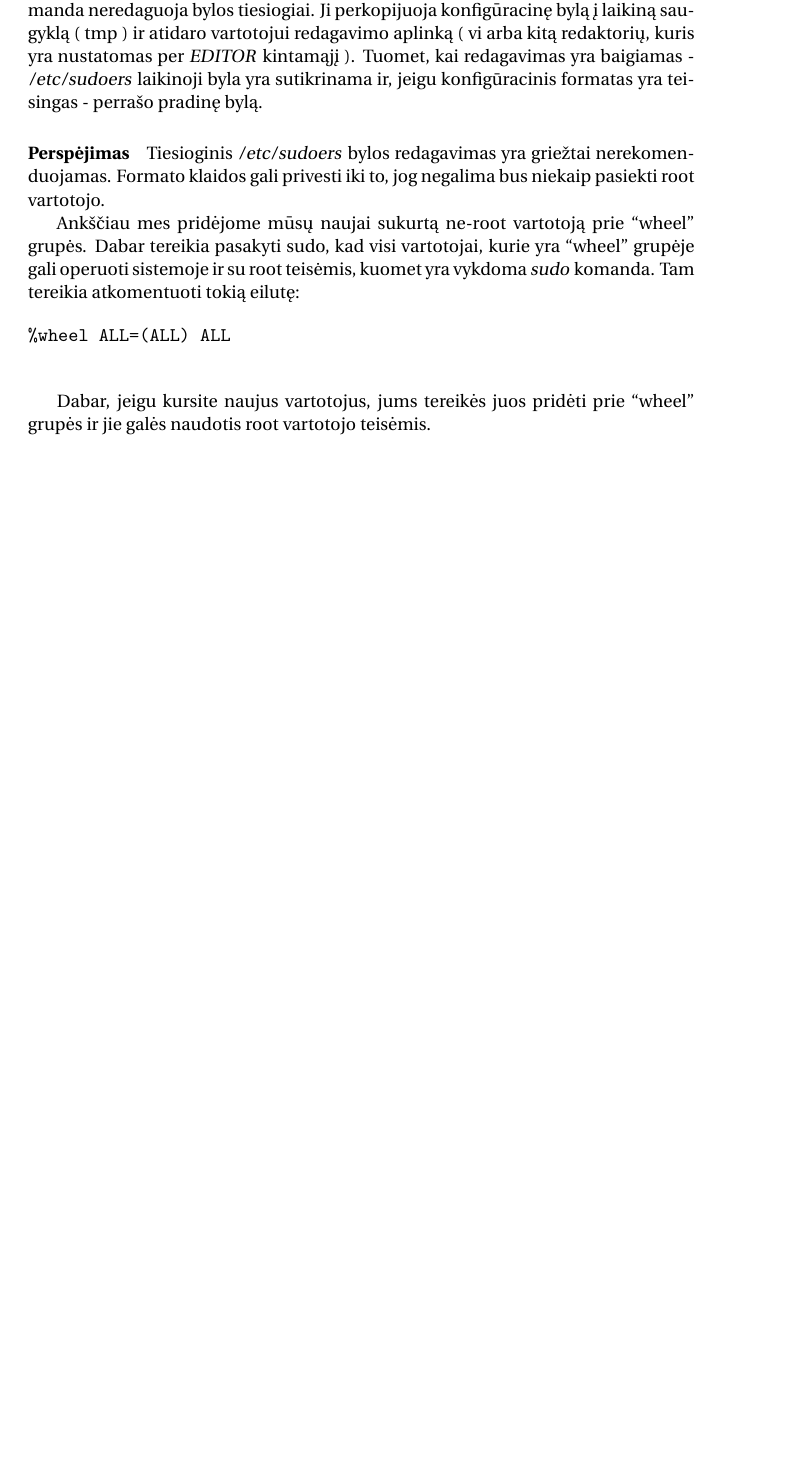
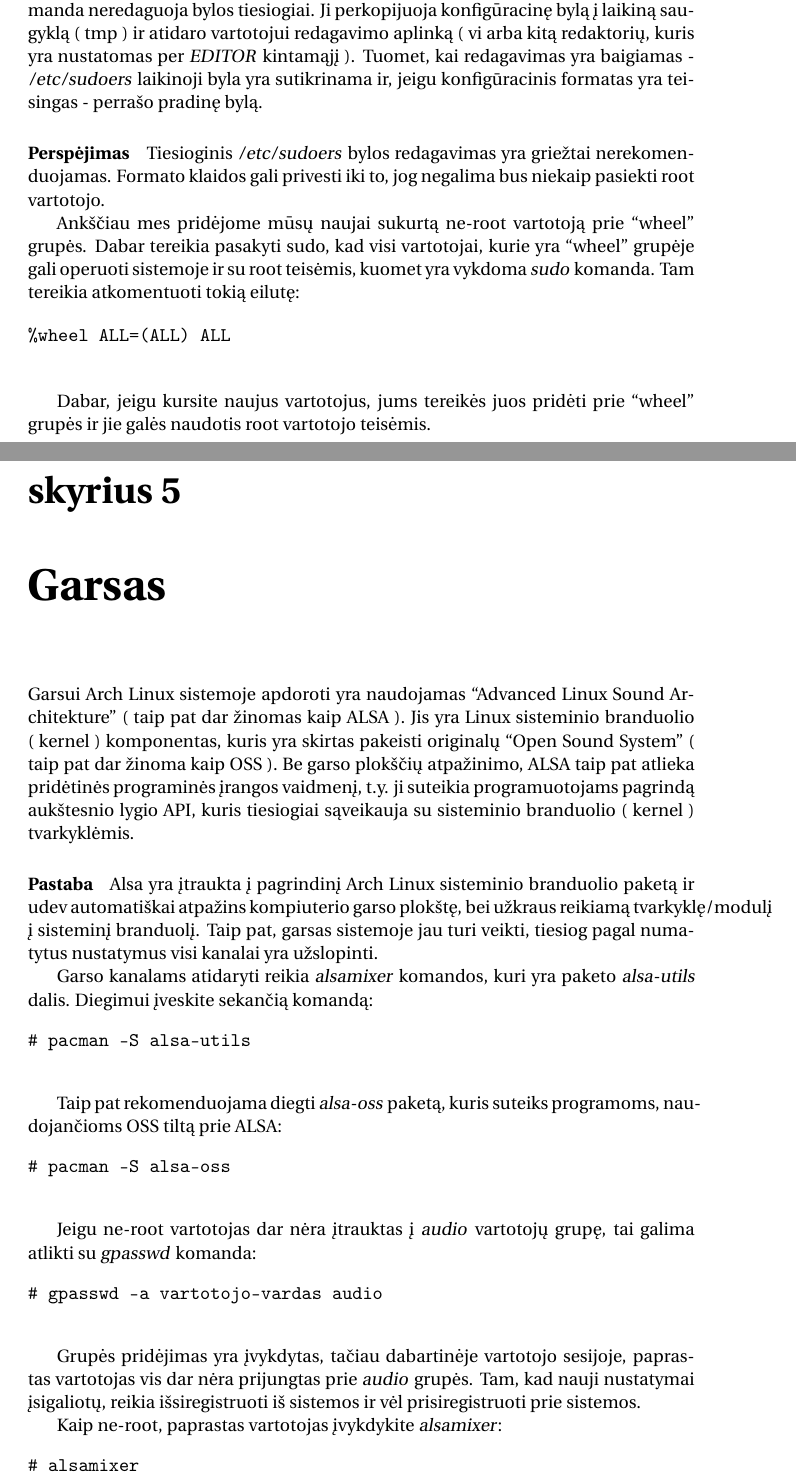
Before and after one commit to arch-linux-lietuva/arch-beginners-guide-lt, a LaTeX book (book.tex, which reads garsas.tex): part of page 43 of 43 before the commit and two parts of pages 43 and 45 of 46 after it, the two joined at a grey line, cut so that both start at the same text, the shorter picture padded with empty space. Compiled offline with pdfLaTeX.

Commit message:
Uzbaiga dalis 4

```diff
--- /dev/null
+++ b/garsas.tex
@@ -0,0 +1,51 @@
+\chapter{Garsas}
+
+  % TODO: daugiau info, daugiau info!
+
+  Garsui Arch Linux sistemoje apdoroti yra naudojamas ``Advanced Linux
+  Sound Architekture'' ( taip pat dar žinomas kaip ALSA ). Jis yra
+  Linux sisteminio branduolio ( kernel ) komponentas, kuris yra
+  skirtas pakeisti originalų ``Open Sound System'' ( taip pat dar
+  žinoma kaip OSS ). Be garso plokščių atpažinimo, ALSA taip pat
+  atlieka pridėtinės programinės įrangos vaidmenį, t.y. ji suteikia
+  programuotojams pagrindą aukštesnio lygio API, kuris tiesiogiai
+  sąveikauja su sisteminio branduolio ( kernel ) tvarkyklėmis.
+
+  \paragraph{Pastaba} Alsa yra įtraukta į pagrindinį Arch Linux
+  sisteminio branduolio paketą ir udev automatiškai atpažins
+  kompiuterio garso plokštę, bei užkraus reikiamą tvarkyklę/modulį į
+  sisteminį branduolį. Taip pat, garsas sistemoje jau turi veikti,
+  tiesiog pagal numatytus nustatymus visi kanalai yra užslopinti.
+
+  Garso kanalams atidaryti reikia \textsl{alsamixer} komandos, kuri
+  yra paketo \textsl{alsa-utils} dalis. Diegimui įveskite sekančią
+  komandą:
+
+  \begin{verbatim}
+# pacman -S alsa-utils
+  \end{verbatim}
+
+  Taip pat rekomenduojama diegti \textsl{alsa-oss} paketą, kuris
+  suteiks programoms, naudojančioms OSS tiltą prie ALSA:
+
+  \begin{verbatim}
+# pacman -S alsa-oss
+  \end{verbatim}
+
+  Jeigu ne-root vartotojas dar nėra įtrauktas į \textsl{audio}
+  vartotojų grupę, tai galima atlikti su \textsl{gpasswd} komanda:
+
+  \begin{verbatim}
+# gpasswd -a vartotojo-vardas audio
+  \end{verbatim}
+
+  Grupės pridėjimas yra įvykdytas, tačiau dabartinėje vartotojo
+  sesijoje, paprastas vartotojas vis dar nėra prijungtas prie
+  \textsl{audio} grupės. Tam, kad nauji nustatymai įsigaliotų, reikia
+  išsiregistruoti iš sistemos ir vėl prisiregistruoti prie sistemos.
+
+  Kaip ne-root, paprastas vartotojas įvykdykite \textsl{alsamixer}:
+
+  \begin{verbatim}
+# alsamixer
+  \end{verbatim}
```
Also changed, not shown: book.tex (+4 -0 lines), garsas.tex (42 more changed lines).
